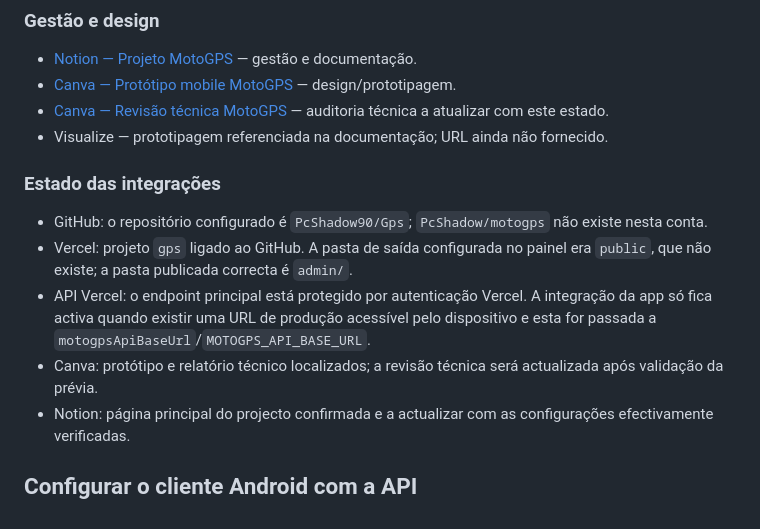
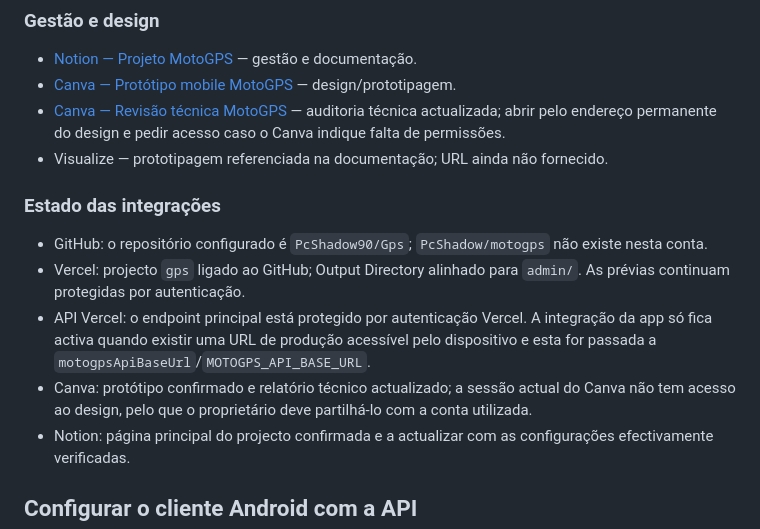
Before and after one commit to PcShadow90/Gps, a Markdown page: README.md, the part around the change. GitHub-like rendering.

Commit message:
docs: fix MotoGPS Canva report access link

```diff
--- a/README.md
+++ b/README.md
@@ -53,14 +53,14 @@ Antes de qualquer release, falta validar a experiência num telemóvel real (per
 ### Gestão e design
 - [Notion — Projeto MotoGPS](https://app.notion.com/p/3e9d5b586590814eab85e39412892e10?pvs=204) — gestão e documentação.
 - [Canva — Protótipo mobile MotoGPS](https://www.canva.com/d/25Nd7i91p0ow9dD) — design/prototipagem.
-- [Canva — Revisão técnica MotoGPS](https://www.canva.com/d/RQxDuwX36Z6mfde) — auditoria técnica a atualizar com este estado.
+- [Canva — Revisão técnica MotoGPS](https://www.canva.com/design/DAHWkEvLR3E/view) — auditoria técnica actualizada; abrir pelo endereço permanente do design e pedir acesso caso o Canva indique falta de permissões.
 - Visualize — prototipagem referenciada na documentação; URL ainda não fornecido.
 
 ### Estado das integrações
 - GitHub: o repositório configurado é `PcShadow90/Gps`; `PcShadow/motogps` não existe nesta conta.
-- Vercel: projeto `gps` ligado ao GitHub. A pasta de saída configurada no painel era `public`, que não existe; a pasta publicada correcta é `admin/`.
+- Vercel: projecto `gps` ligado ao GitHub; Output Directory alinhado para `admin/`. As prévias continuam protegidas por autenticação.
 - API Vercel: o endpoint principal está protegido por autenticação Vercel. A integração da app só fica activa quando existir uma URL de produção acessível pelo dispositivo e esta for passada a `motogpsApiBaseUrl`/`MOTOGPS_API_BASE_URL`.
-- Canva: protótipo e relatório técnico localizados; a revisão técnica será actualizada após validação da prévia.
+- Canva: protótipo confirmado e relatório técnico actualizado; a sessão actual do Canva não tem acesso ao design, pelo que o proprietário deve partilhá-lo com a conta utilizada.
 - Notion: página principal do projecto confirmada e a actualizar com as configurações efectivamente verificadas.
 
 ## Configurar o cliente Android com a API
```
